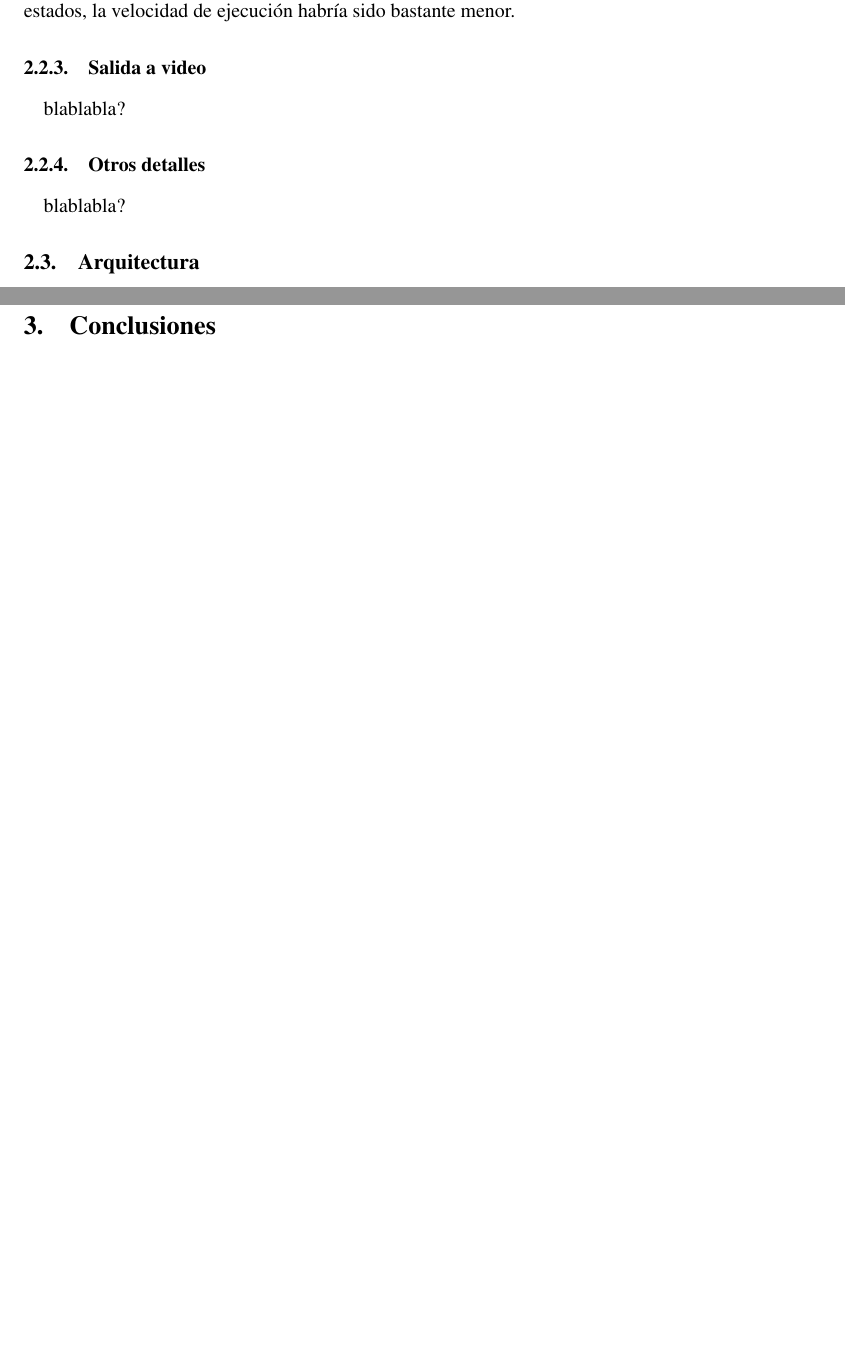
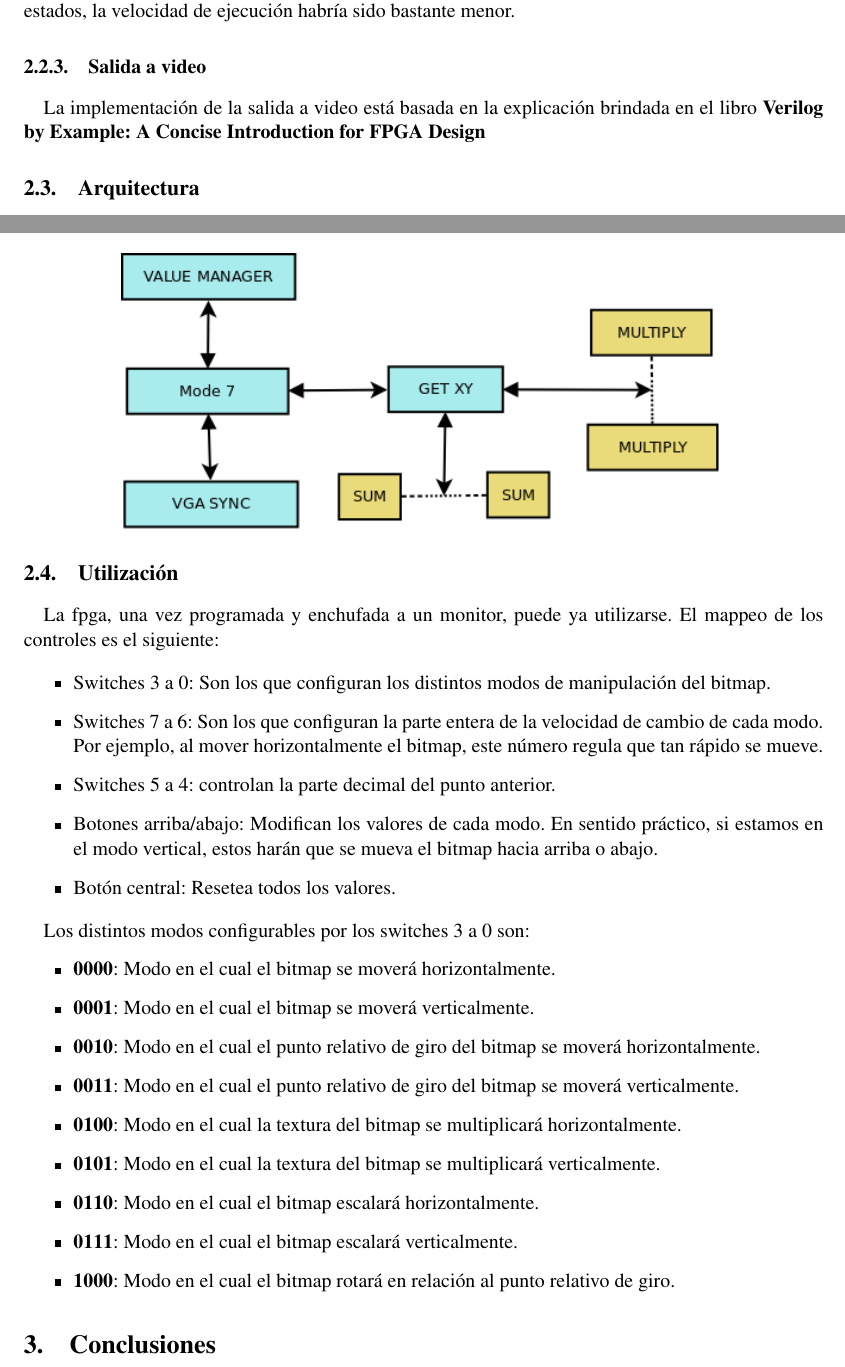
Before and after one commit to McCoy2X/Mode7, a LaTeX document (informe/informe.tex, which reads informe/desarrollo.tex): two parts of pages 4 and 5 of 5, joined at a grey line, cut so that both start at the same text, the shorter picture padded with empty space. Compiled offline with pdfLaTeX.

Commit message:
informe terminado?

```diff
--- a/informe/desarrollo.tex
+++ b/informe/desarrollo.tex
@@ -65,10 +65,7 @@ Uno de los primeros problemas a solucionar fue cómo calcular los valores de las
 En la implementación de las operaciones matemáticas necesarias para resolver el problema consideramos oportuno utilizar lógica combinacional para mayor velocidad. De haber usado máquina de estados, la velocidad de ejecución habría sido bastante menor.
 
 \subsubsection{Salida a video}
-blablabla?
-
-\subsubsection{Otros detalles}
-blablabla?
+La implementación de la salida a video está basada en la explicación brindada en el libro \textbf{Verilog by Example: A Concise Introduction for FPGA Design}
 
 \subsection{Arquitectura}
 Podemos ver un esquema general en la figura~\ref{fig:arquitectura}
@@ -85,3 +82,27 @@ Podemos ver un esquema general en la figura~\ref{fig:arquitectura}
 \item El módulo \textbf{Get XY} es el encargado de hacer operaciones sobre los pixeles, utilizando varias encarnaciones de los módulos \textbf{SUM} y \textbf{MULTIPLY}. Allí también se realiza el cargado de las tablas de seno, coseno y la imagen.
 \item Finalmente, el módulo \textbf{VGA SYNC} es el encargado de la salida al monitor.
 \end{itemize}
+
+\subsection{Utilización}
+La fpga, una vez programada y enchufada a un monitor, puede ya utilizarse. El mappeo de los controles es el siguiente:
+
+\begin{itemize}
+\item Switches 3 a 0: Son los que configuran los distintos modos de manipulación del bitmap.
+\item Switches 7 a 6: Son los que configuran la parte entera de la velocidad de cambio de cada modo. Por ejemplo, al mover horizontalmente el bitmap, este número regula que tan rápido se mueve.
+\item Switches 5 a 4: controlan la parte decimal del punto anterior.
+\item Botones arriba/abajo: Modifican los valores de cada modo. En sentido práctico, si estamos en el modo vertical, estos harán que se mueva el bitmap hacia arriba o abajo.
+\item Botón central: Resetea todos los valores.
+\end{itemize}
+
+Los distintos modos configurables por los switches 3 a 0 son:
+\begin{itemize}
+\item \textbf{0000}: Modo en el cual el bitmap se moverá horizontalmente.
+\item \textbf{0001}: Modo en el cual el bitmap se moverá verticalmente.
+\item \textbf{0010}: Modo en el cual el punto relativo de giro del bitmap se moverá horizontalmente.
+\item \textbf{0011}: Modo en el cual el punto relativo de giro del bitmap se moverá verticalmente.
+\item \textbf{0100}: Modo en el cual la textura del bitmap se multiplicará horizontalmente.
+\item \textbf{0101}: Modo en el cual la textura del bitmap se multiplicará verticalmente.
+\item \textbf{0110}: Modo en el cual el bitmap escalará horizontalmente.
+\item \textbf{0111}: Modo en el cual el bitmap escalará verticalmente.
+\item \textbf{1000}: Modo en el cual el bitmap rotará en relación al punto relativo de giro.
+\end{itemize}
```
